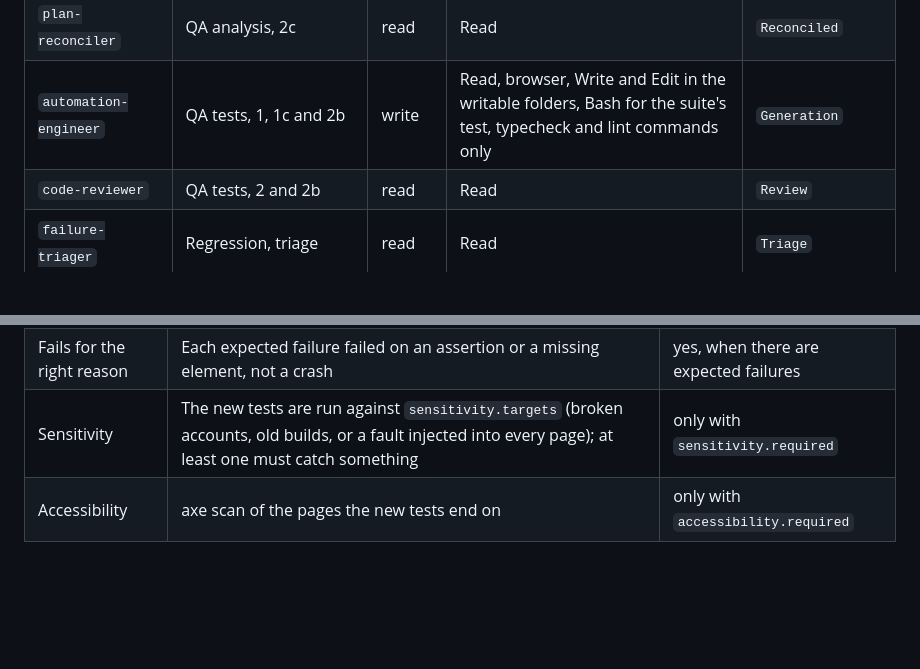
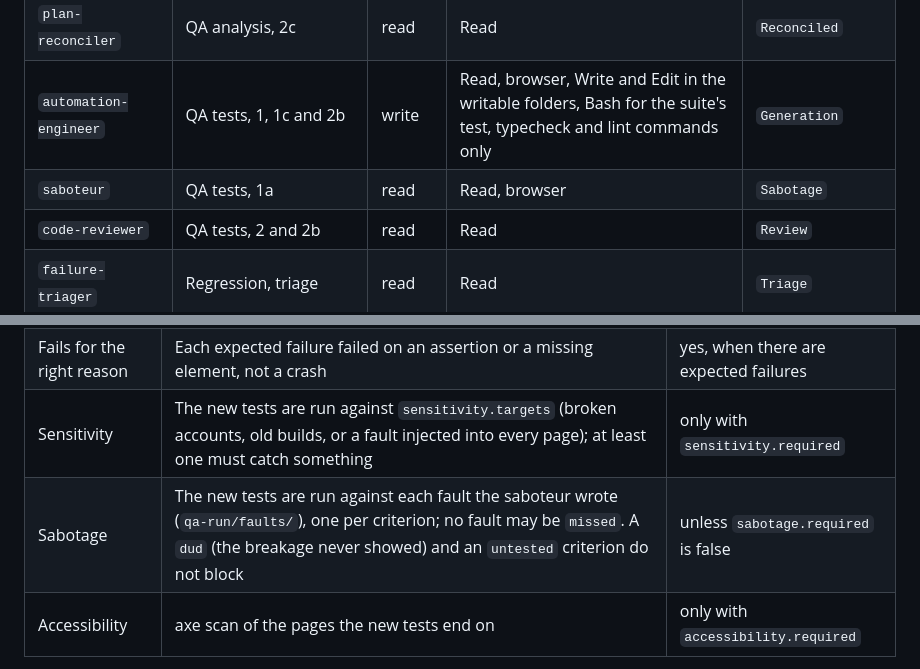
Before and after one commit to Beherrit/agentic-qa-playwright, a Markdown page: docs/ARCHITECTURE.md, 2 parts joined by grey strips. Rendered like a GitHub page; blank space fills up the shorter version.

```diff
--- a/docs/ARCHITECTURE.md
+++ b/docs/ARCHITECTURE.md
@@ -79,6 +79,7 @@ and file upload are not on the list.
 | `plan-critic` | QA analysis, 2b | read | Read | `Checklist` |
 | `plan-reconciler` | QA analysis, 2c | read | Read | `Reconciled` |
 | `automation-engineer` | QA tests, 1, 1c and 2b | write | Read, browser, Write and Edit in the writable folders, Bash for the suite's test, typecheck and lint commands only | `Generation` |
+| `saboteur` | QA tests, 1a | read | Read, browser | `Sabotage` |
 | `code-reviewer` | QA tests, 2 and 2b | read | Read | `Review` |
 | `failure-triager` | Regression, triage | read | Read | `Triage` |
 | `test-healer` | Regression, heal | write | as the engineer | `Healing` |
@@ -103,6 +104,7 @@ Nothing here asks a model. Blocking means the run stops (or, for the gates, goes
 | Stability | The new tests give the same result `stabilityRuns` times in a row | yes |
 | Fails for the right reason | Each expected failure failed on an assertion or a missing element, not a crash | yes, when there are expected failures |
 | Sensitivity | The new tests are run against `sensitivity.targets` (broken accounts, old builds, or a fault injected into every page); at least one must catch something | only with `sensitivity.required` |
+| Sabotage | The new tests are run against each fault the saboteur wrote (`qa-run/faults/`), one per criterion; no fault may be `missed`. A `dud` (the breakage never showed) and an `untested` criterion do not block | unless `sabotage.required` is false |
 | Accessibility | axe scan of the pages the new tests end on | only with `accessibility.required` |
 
 **Gates on a repair** (`runHealGates`): Scope, Nothing weakened (no skips, no markers, no assertions lost), Types,
```
Also changed, not shown: README.md (+15 -3 lines), docs/OPERATIONS.md (+20 -1 lines).
